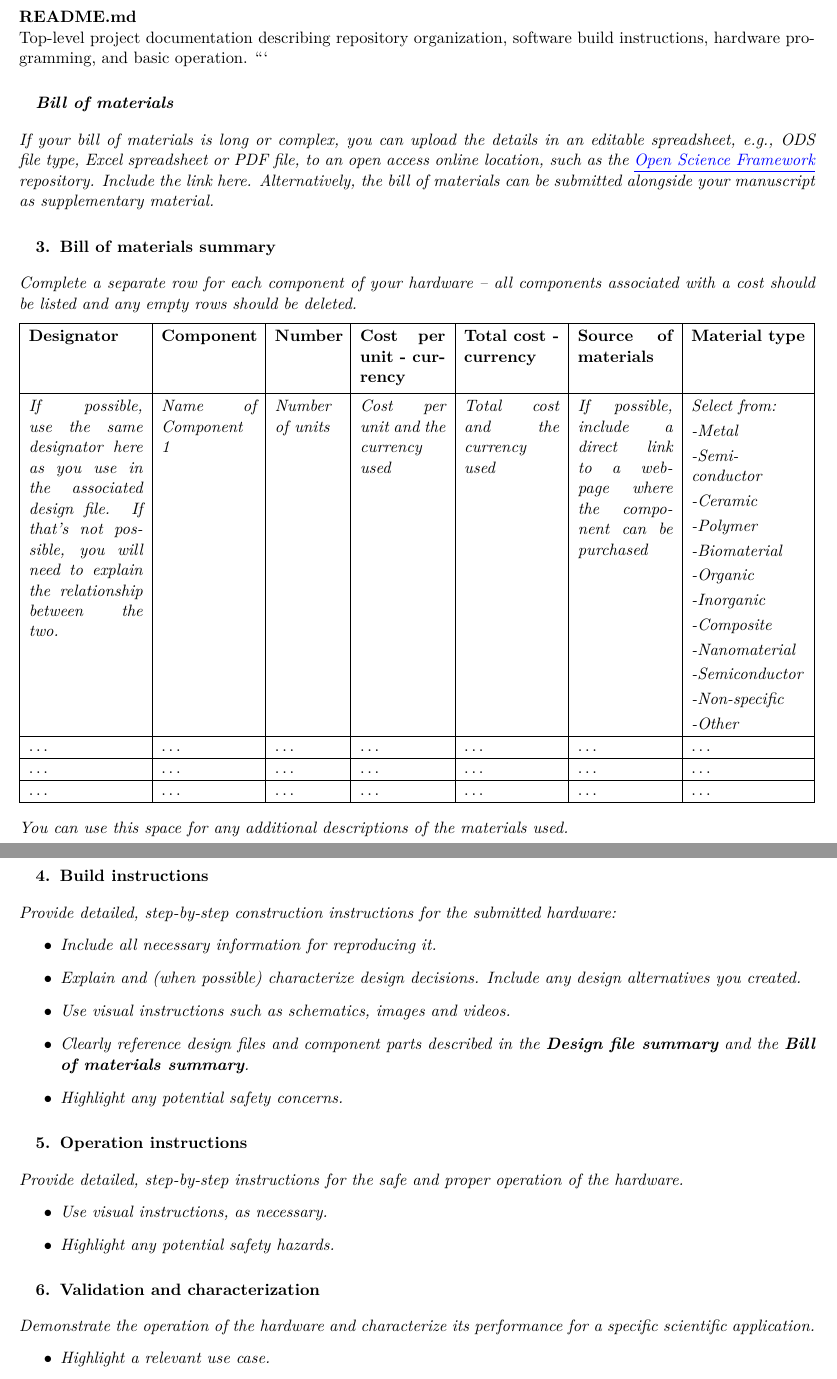
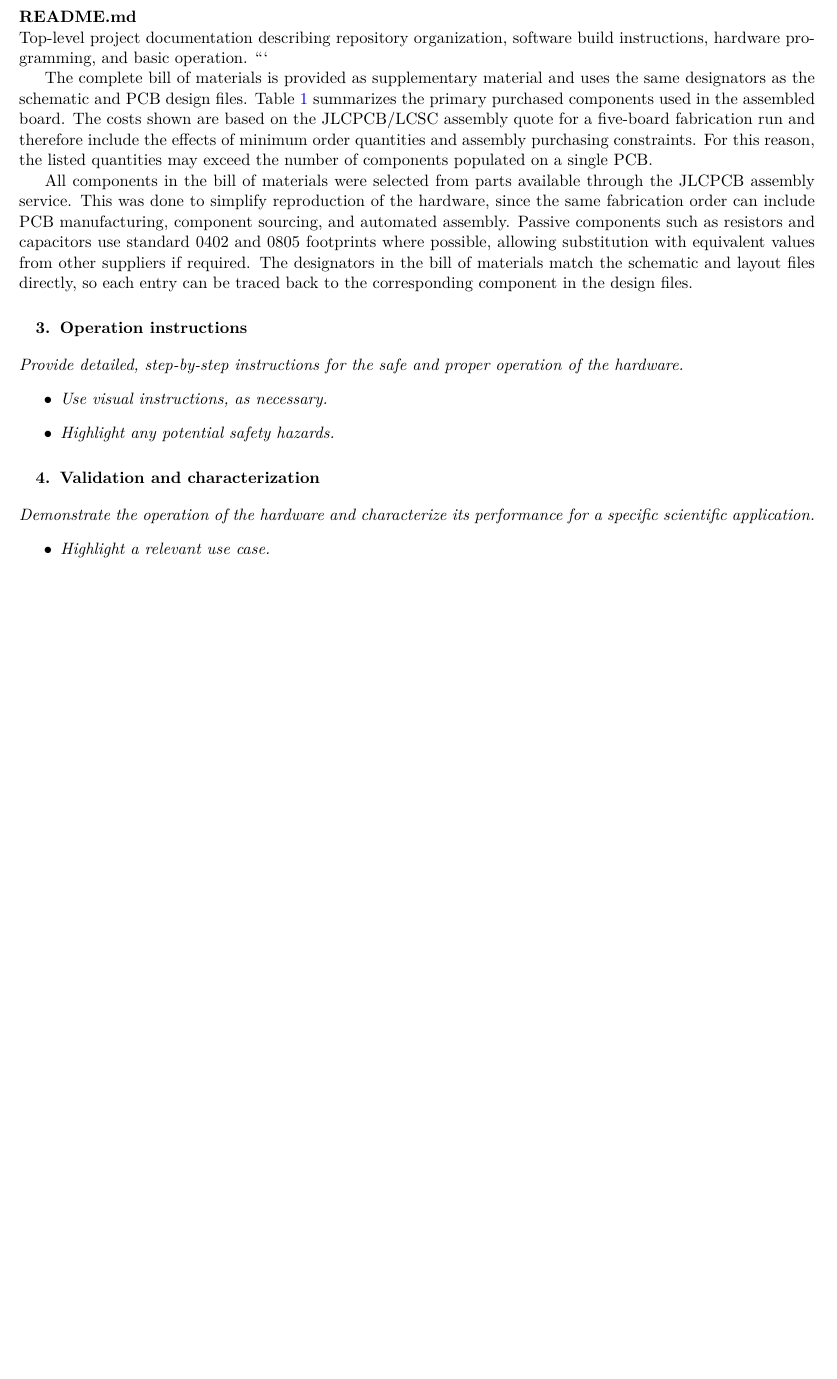
Before and after one commit to I2SenseLab/TT-EverythingPMOD, a LaTeX document (Article/hardwarex.tex, which reads Article/bill_of_materials.tex): two parts of pages 4 and 5 of 7 before the commit and part of page 4 of 7 after it, the two joined at a grey line, cut so that both start at the same text, the shorter picture padded with empty space. Compiled offline with pdfLaTeX.

Commit message:
Bill of Materials Summary (REMOVE)

```diff
--- /dev/null
+++ b/Article/bill_of_materials.tex
@@ -0,0 +1,9 @@
+The complete bill of materials is provided as supplementary material and uses
+the same designators as the schematic and PCB design files.
+Table~\ref{tab:bom_summary} summarizes the primary purchased components used
+in the assembled board.
+The costs shown are based on the JLCPCB/LCSC assembly quote for a five-board
+fabrication run and therefore include the effects of
+minimum order quantities and assembly purchasing constraints.
+For this reason, the listed quantities may exceed the number of components
+populated on a single PCB.
@@ -0,0 +43,10 @@
+All components in the bill of materials were selected from parts available
+through the JLCPCB assembly service. This was done to simplify reproduction
+of the hardware, since the same fabrication order can include PCB
+manufacturing, component sourcing, and automated assembly.
+Passive components such as resistors and capacitors use standard
+0402 and 0805 footprints where possible, allowing substitution with
+equivalent values from other suppliers if required.
+The designators in the bill of materials match the schematic and
+layout files directly, so each entry can be traced back to the
+corresponding component in the design files.
--- a/Article/hardwarex.tex
+++ b/Article/hardwarex.tex
@@ -48,79 +48,7 @@
 
 \input{design_files_summary}
 
-\section*{\textit{Bill of materials}}
-% For a complex Bill of Materials, the complete Bill of Materials (editable spreadsheet file e.g., ODS file type or PDF file) can be uploaded in an open access online location such as the Open Science Framework repository. Include the link here. Alternatively, the Bill of Materials can be uploaded at the time of submission on the online Elsevier submission interface as supplementary material.
-
-% > To make it easy to tell which item in the Bill of Materials corresponds to which component in your design file(s), use matching designators in both places, or otherwise explain the correspondence.
-
-% > For material type, select from: Metal, semi-conductor, ceramic, polymer, biomaterial, organic, inorganic, composite, nanomaterial, semiconductor, non-specific, or other
-\textit{If your bill of materials is long or complex, you can upload the details in an editable spreadsheet, e.g., ODS file type, Excel spreadsheet or PDF file, to an open access online location, such as the \href{https://osf.io/}{\underline{Open Science Framework}} repository. Include the link here. Alternatively, the bill of materials can be submitted alongside your manuscript as supplementary material.}
-
-\section{Bill of materials summary}
-\textit{Complete a separate row for each component of your hardware – all components associated with a cost should be listed and any empty rows should be deleted. }
-\vskip 0.2cm
-\tabulinesep=1ex
-\noindent
-\begin{tabu} to \linewidth {|X[1.1,1]|X|X[0.6,1]|X[0.8,1]|X|X|X[1.1,1]|}
-%\begin{tabular}{|c|c|c|c|c|c|c|}
-\hline
-\textbf{Designator} & \textbf{Component} & \textbf{Number} & \textbf{Cost per unit - currency} & \textbf{Total cost - currency} & \textbf{Source of materials} & \textbf{Material type} \\\hline
-
-%Insert items here
-\textit{If possible, use the same designator here as you use in the associated design file. If that’s not possible, you will need to explain the relationship between the two.} & \textit{Name of Component 1} & \textit{Number of units} & \textit{Cost per unit and the currency used} & \textit{Total cost and the currency used} & \textit{If possible, include a direct link to a webpage where the component can be purchased } & \textit{Select from:
-\vskip 0.1cm
-%\begin{itemize}
--Metal
-\vskip 0.1cm
--Semi-conductor
-\vskip 0.1cm
--Ceramic
-\vskip 0.1cm
--Polymer
-\vskip 0.1cm
--Biomaterial
-\vskip 0.1cm
--Organic
-\vskip 0.1cm
--Inorganic
-\vskip 0.1cm
--Composite
-\vskip 0.1cm
--Nanomaterial
-\vskip 0.1cm
--Semiconductor
-\vskip 0.1cm
--Non-specific
-\vskip 0.1cm
--Other
-%\end{itemize}
-} \\\hline
-\dots & \dots & \dots & \dots & \dots & \dots & \dots \\\hline
-
-\dots & \dots & \dots & \dots & \dots & \dots & \dots \\\hline
-
-\dots & \dots & \dots & \dots & \dots & \dots & \dots \\\hline
-% Designator 3 & Name of Component 2 & Number of units & Cost per unit & Total cost & Source of materials & Material type \\\hline
-\end{tabu}\\
-\vskip 0.2cm
-%\end{tabular}
-\noindent
-\textit{You can use this space for any additional descriptions of the materials used.}
-\section{Build instructions}
-%Provide detailed, step by step instructions for the construction of the reported hardware include all necessary information for reproducing the submitted hardware.
-% > Explain and, when possible, characterize design decisions. Including design alternatives if they exist.
-% > Use visual instructions such as schematics, images, and videos.
-% > Clearly reference design files and component parts described in the Design File Summary and Bill of Materials.
-% >Highlight potential safety concerns that may arise
-
-\textit{Provide detailed, step-by-step construction instructions for the submitted hardware:
-\begin{itemize}
-\item[$\bullet$]Include all necessary information for reproducing it.
-\item[$\bullet$]Explain and (when possible) characterize design decisions. Include any design alternatives you created.
-\item[$\bullet$]Use visual instructions such as schematics, images and videos.
-\item[$\bullet$]Clearly reference design files and component parts described in the \textbf{Design file summary} and the \textbf {Bill of materials summary}.
-\item[$\bullet$]Highlight any potential safety concerns.
-\end{itemize}}
+\input{bill_of_materials}
 
 \section{Operation instructions}
 %Provide detailed instructions for the safe and proper operation of the hardware.
```
Also changed, not shown: Article/bill_of_materials.tex (33 more changed lines).
